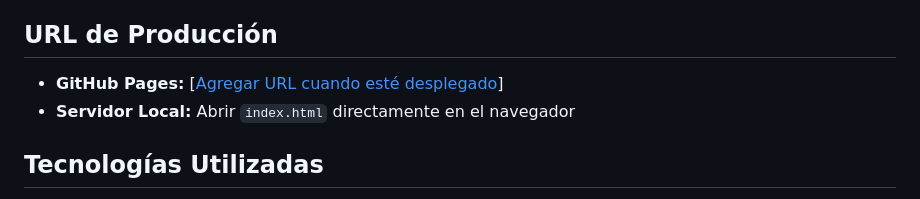
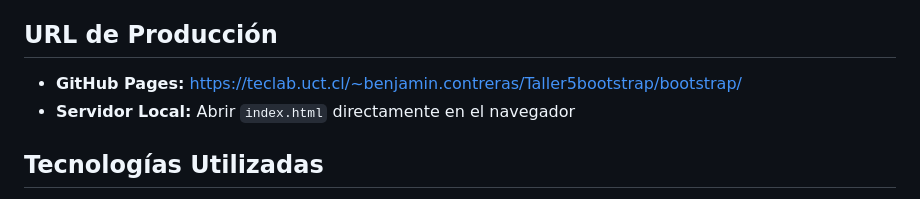
Before and after one commit to LegonBCA/Bootstrap-taller-5, a Markdown page: README.md, the part around the change. GitHub-like rendering.

```diff
--- a/README.md
+++ b/README.md
@@ -4,7 +4,7 @@
 Desarrollo de una página web responsiva que replica fielmente el diseño de AeroVía Express utilizando exclusivamente Bootstrap 5.3.3. La página incluye una interfaz de búsqueda de viajes con múltiples servicios (vuelos, paquetes, hoteles, autos, seguros y upgrade).
 
 ## URL de Producción
-- **GitHub Pages:** [[Agregar URL cuando esté desplegado](https://teclab.uct.cl/~benjamin.contreras/Taller5bootstrap/bootstrap/)]
+- **GitHub Pages:** https://teclab.uct.cl/~benjamin.contreras/Taller5bootstrap/bootstrap/
 - **Servidor Local:** Abrir `index.html` directamente en el navegador
 
 ## Tecnologías Utilizadas
```
